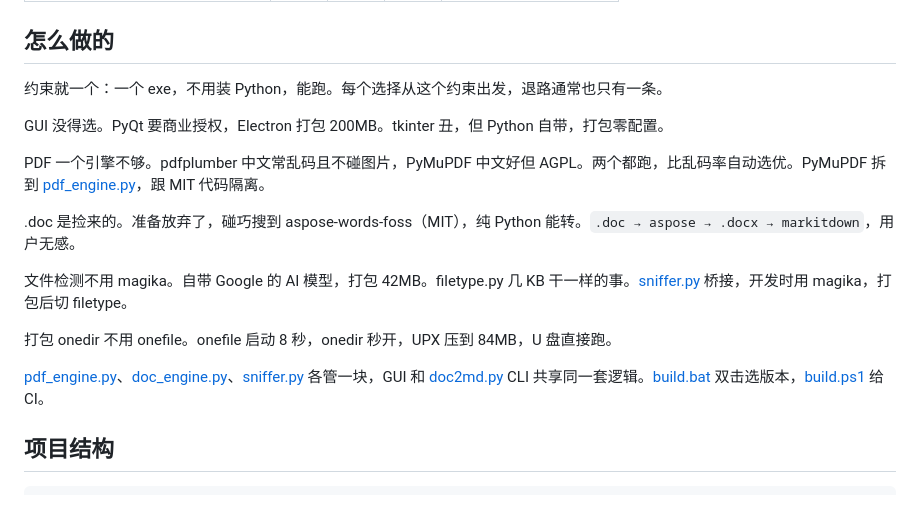
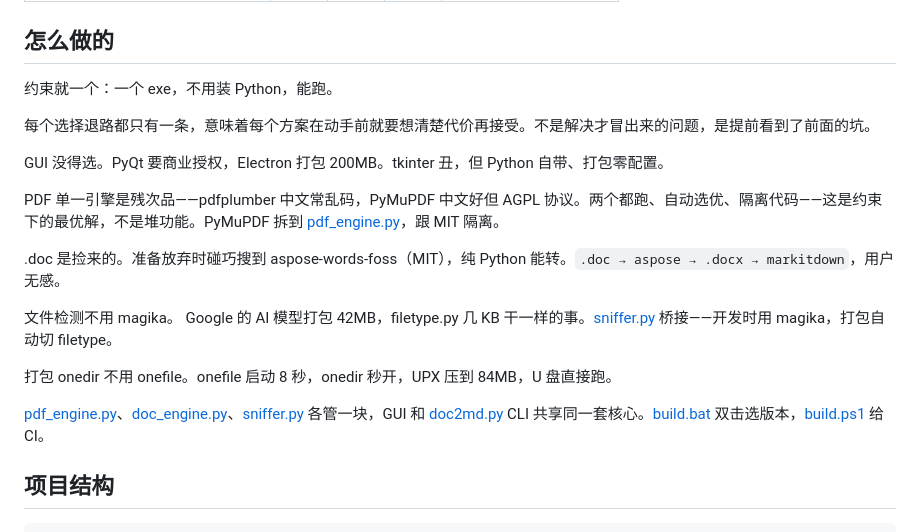
Before and after one commit to AndyMoting/markitdown-desktop, a Markdown page: README.md, the part around the change. Drawn GitHub-style; blank space fills up the shorter version.

Commit message:
docs: add design hook — foresight not reaction, optimal under constraints

```diff
--- a/README.md
+++ b/README.md
@@ -33,19 +33,21 @@ python -c "from markitdown import MarkItDown; print(MarkItDown().convert('file.p
 
 ## 怎么做的
 
-约束就一个：一个 exe，不用装 Python，能跑。每个选择从这个约束出发，退路通常也只有一条。
+约束就一个：一个 exe，不用装 Python，能跑。
 
-GUI 没得选。PyQt 要商业授权，Electron 打包 200MB。tkinter 丑，但 Python 自带，打包零配置。
+每个选择退路都只有一条，意味着每个方案在动手前就要想清楚代价再接受。不是解决才冒出来的问题，是提前看到了前面的坑。
 
-PDF 一个引擎不够。pdfplumber 中文常乱码且不碰图片，PyMuPDF 中文好但 AGPL。两个都跑，比乱码率自动选优。PyMuPDF 拆到 [pdf_engine.py](pdf_engine.py)，跟 MIT 代码隔离。
+GUI 没得选。PyQt 要商业授权，Electron 打包 200MB。tkinter 丑，但 Python 自带、打包零配置。
 
-.doc 是捡来的。准备放弃了，碰巧搜到 aspose-words-foss（MIT），纯 Python 能转。`.doc → aspose → .docx → markitdown`，用户无感。
+PDF 单一引擎是残次品——pdfplumber 中文常乱码，PyMuPDF 中文好但 AGPL 协议。两个都跑、自动选优、隔离代码——这是约束下的最优解，不是堆功能。PyMuPDF 拆到 [pdf_engine.py](pdf_engine.py)，跟 MIT 隔离。
 
-文件检测不用 magika。自带 Google 的 AI 模型，打包 42MB。filetype.py 几 KB 干一样的事。[sniffer.py](sniffer.py) 桥接，开发时用 magika，打包后切 filetype。
+.doc 是捡来的。准备放弃时碰巧搜到 aspose-words-foss（MIT），纯 Python 能转。`.doc → aspose → .docx → markitdown`，用户无感。
+
+文件检测不用 magika。 Google 的 AI 模型打包 42MB，filetype.py 几 KB 干一样的事。[sniffer.py](sniffer.py) 桥接——开发时用 magika，打包自动切 filetype。
 
 打包 onedir 不用 onefile。onefile 启动 8 秒，onedir 秒开，UPX 压到 84MB，U 盘直接跑。
 
-[pdf_engine.py](pdf_engine.py)、[doc_engine.py](doc_engine.py)、[sniffer.py](sniffer.py) 各管一块，GUI 和 [doc2md.py](doc2md.py) CLI 共享同一套逻辑。[build.bat](build.bat) 双击选版本，[build.ps1](build.ps1) 给 CI。
+[pdf_engine.py](pdf_engine.py)、[doc_engine.py](doc_engine.py)、[sniffer.py](sniffer.py) 各管一块，GUI 和 [doc2md.py](doc2md.py) CLI 共享同一套核心。[build.bat](build.bat) 双击选版本，[build.ps1](build.ps1) 给 CI。
 
 ## 项目结构
 
```
